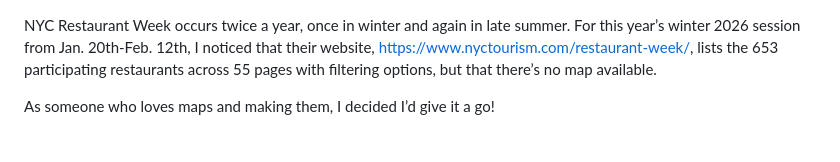
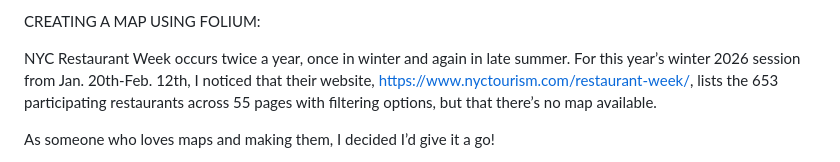
Before and after one commit to PrincessBari/nyc_restaurant_week_2026_interactive_map, a Markdown page: README.md, the part around the change. Rendered like a GitHub page.

```diff
--- a/README.md
+++ b/README.md
@@ -1,3 +1,5 @@
+CREATING A MAP USING FOLIUM:
+
 NYC Restaurant Week occurs twice a year, once in winter and again in late summer. For this year’s winter 2026 session from Jan. 20th-Feb. 12th,
 I noticed that their website, https://www.nyctourism.com/restaurant-week/, lists the 653 participating restaurants across 55 pages with filtering
 options, but that there’s no map available.
```
